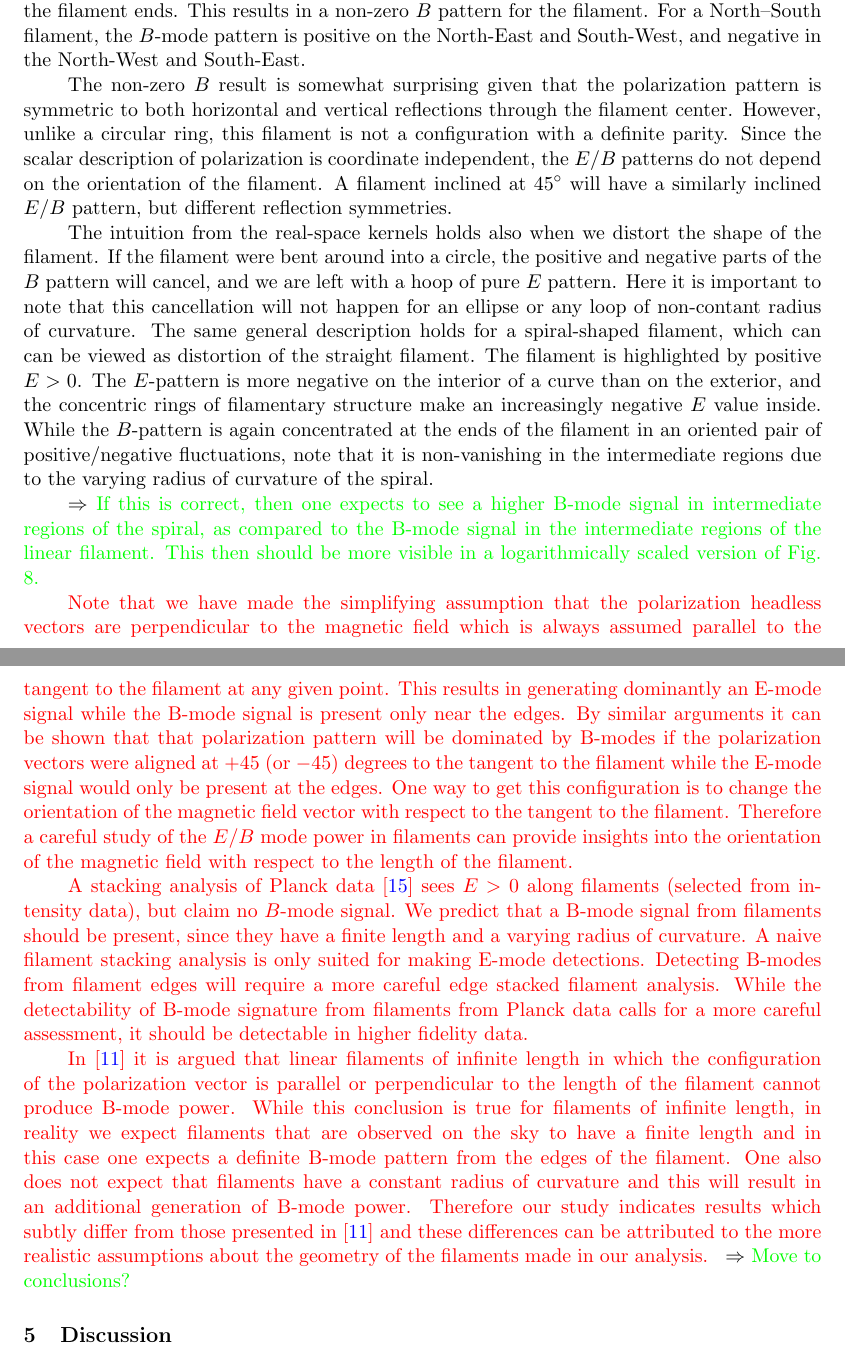
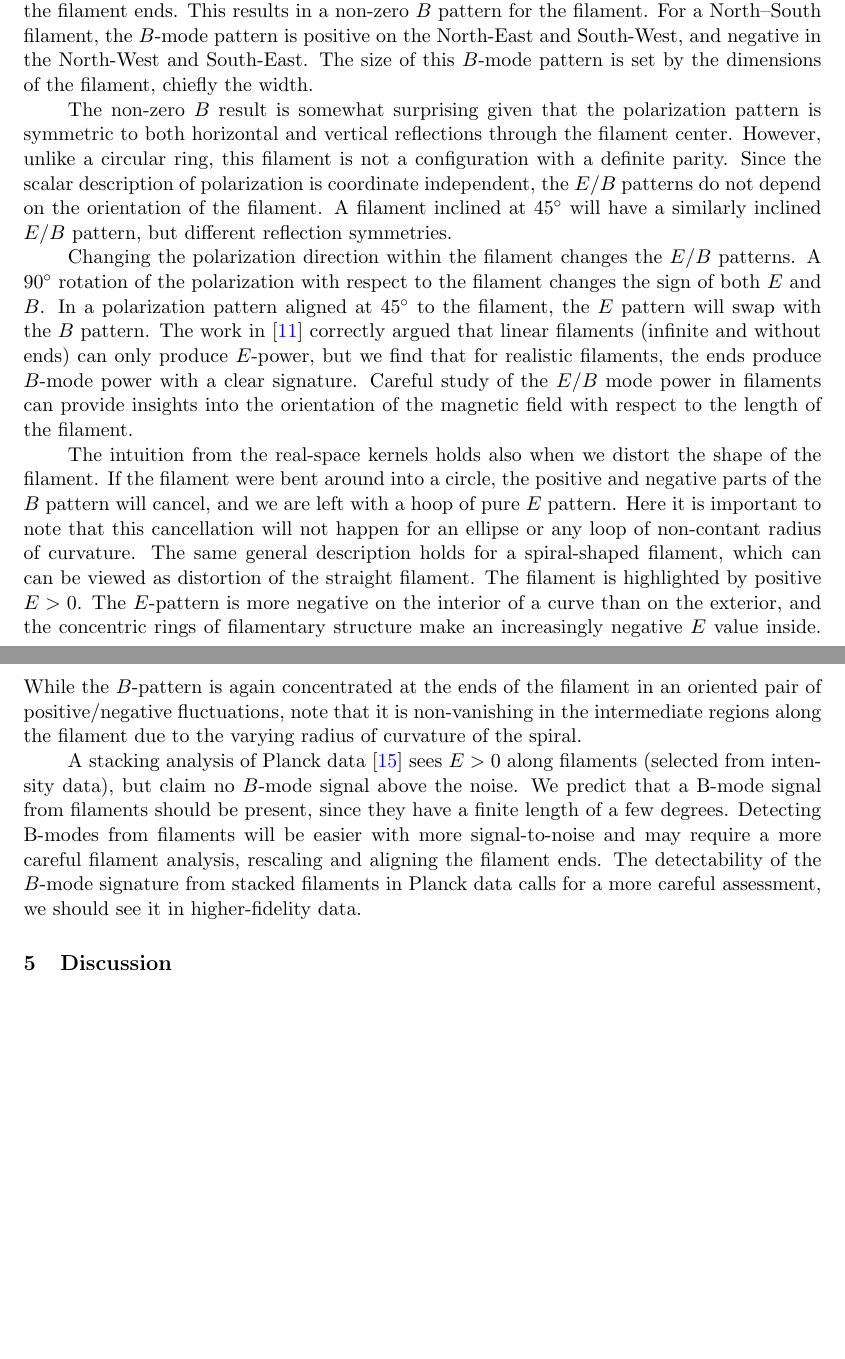
Before and after one commit to adityarotti/Real-space-QU-to-EB-translation, a LaTeX document (articles/formalism/article.tex, which reads articles/formalism/sections/kernel_paintbrush.tex): two parts of pages 21 and 22 of 27 before the commit and two parts of pages 21 and 22 of 26 after it, joined at a grey line, cut so that both start at the same text, the shorter picture padded with empty space. Compiled offline with pdfLaTeX; a LaTeX package or settings file that is missing is left out.

Commit message:
Updated kernel paintbrush discussion.

```diff
--- a/articles/formalism/sections/kernel_paintbrush.tex
+++ b/articles/formalism/sections/kernel_paintbrush.tex
@@ -13,18 +13,20 @@ The real space kernels give us a better intuitive understanding of the $E/B$ mod
 
 The kernel can be thought of as the orientable nib of a calligraphy pen or paintbrush that we can trace along the filament.  The positive components for the $E$ part of the Green's function align and reinforce along the filament, and so the filament is highlighted as a segment with $E>0$.  Since the overdensity will also have emission in total intensity, this naturally predicts a positive $TE$ correlation for magnetized filaments.  The $E$ pattern is somewhat negative along the outside of the filament, also a consequence of the kernel shape.
 
-The $B$ part of the Green's function, traced along the filament, cancels itself except at the filament ends.  This results in a non-zero $B$ pattern for the filament.  For a North--South filament, the $B$-mode pattern is positive on the North-East and South-West, and negative in the North-West and South-East.
+The $B$ part of the Green's function, traced along the filament, cancels itself except at the filament ends.  This results in a non-zero $B$ pattern for the filament.  For a North--South filament, the $B$-mode pattern is positive on the North-East and South-West, and negative in the North-West and South-East.  The size of this $B$-mode pattern is set by the dimensions of the filament, chiefly the width.
 
 The non-zero $B$ result is somewhat surprising given that the polarization pattern is symmetric to both horizontal and vertical reflections through the filament center.  However, unlike a circular ring, this filament is not a configuration with a definite parity.  Since the scalar description of polarization is coordinate independent, the $E/B$ patterns do not depend on the orientation of the filament.  A filament inclined at $45^\circ$ will have a similarly inclined $E/B$ pattern, but different reflection symmetries.
 
-The intuition from the real-space kernels holds also when we distort the shape of the filament.  If the filament were bent around into a circle, the positive and negative parts of the $B$ pattern will cancel, and we are left with a hoop of pure $E$ pattern. Here it is important to note that this cancellation will not happen for an ellipse or any loop of non-contant radius of curvature.  The same general description holds for a spiral-shaped filament, which can can be viewed as distortion of the straight filament.  The filament is highlighted by positive $E>0$.  The $E$-pattern is more negative on the interior of a curve than on the exterior, and the concentric rings of filamentary structure make an increasingly negative $E$ value inside. While the $B$-pattern is again concentrated at the ends of the filament in an oriented pair of positive/negative fluctuations, note that it is non-vanishing in the intermediate regions due to the varying radius of curvature of the spiral.
+Changing the polarization direction within the filament changes the $E/B$ patterns.  A $90^\circ$ rotation of the polarization with respect to the filament changes the sign of both $E$ and $B$.  In a polarization pattern aligned at $45^\circ$ to the filament, the $E$ pattern will swap with the $B$ pattern.  The work in \cite{Zaldarriaga2001a} correctly argued that linear filaments (infinite and without ends) can only produce $E$-power, but we find that for realistic filaments, the ends produce $B$-mode power with a clear signature.  Careful study of the $E/B$ mode power in filaments can provide insights into the orientation of the magnetic field with respect to the length of the filament.
+
+The intuition from the real-space kernels holds also when we distort the shape of the filament.  If the filament were bent around into a circle, the positive and negative parts of the $B$ pattern will cancel, and we are left with a hoop of pure $E$ pattern. Here it is important to note that this cancellation will not happen for an ellipse or any loop of non-contant radius of curvature.  The same general description holds for a spiral-shaped filament, which can can be viewed as distortion of the straight filament.  The filament is highlighted by positive $E>0$.  The $E$-pattern is more negative on the interior of a curve than on the exterior, and the concentric rings of filamentary structure make an increasingly negative $E$ value inside. While the $B$-pattern is again concentrated at the ends of the filament in an oriented pair of positive/negative fluctuations, note that it is non-vanishing in the intermediate regions along the filament due to the varying radius of curvature of the spiral.
 %\footnote{ \revisit{Why do we use this specific spiral - Its easy to compute the tangent to the spiral at any point.}}.
 
-\comment{If this is correct, then one expects to see a higher B-mode signal in intermediate regions of the spiral, as compared to the B-mode signal in the intermediate regions of the linear filament. This  then should be more visible in a logarithmically scaled version of Fig. 8.}
+%\comment{If this is correct, then one expects to see a higher B-mode signal in intermediate regions of the spiral, as compared to the B-mode signal in the intermediate regions of the linear filament. This  then should be more visible in a logarithmically scaled version of Fig. 8.}  % K: addressed with new plot
 
-\revisit{Note that we have made the simplifying assumption that the polarization headless vectors are perpendicular to the magnetic field which is always assumed parallel to the tangent to the filament at any given point. This results in generating dominantly an E-mode signal while the B-mode signal is present only near the edges. By similar arguments it can be shown that that polarization pattern will be dominated by B-modes if the polarization vectors were aligned at $+45$ (or $-45$) degrees to the tangent to the filament while the E-mode signal would only be present at the edges. One way to get this configuration is to change the orientation of the magnetic field vector with respect to the tangent to the filament. Therefore a careful study of the $E/B$ mode power in filaments can provide insights into the orientation of the magnetic field with respect to the length of the filament.}
+%\revisit{Note that we have made the simplifying assumption that the polarization headless vectors are perpendicular to the magnetic field which is always assumed parallel to the tangent to the filament at any given point. This results in generating dominantly an E-mode signal while the B-mode signal is present only near the edges. By similar arguments it can be shown that that polarization pattern will be dominated by B-modes if the polarization vectors were aligned at $+45$ (or $-45$) degrees to the tangent to the filament while the E-mode signal would only be present at the edges. One way to get this configuration is to change the orientation of the magnetic field vector with respect to the tangent to the filament. Therefore a careful study of the $E/B$ mode power in filaments can provide insights into the orientation of the magnetic field with respect to the length of the filament.} % K: addressed
 
 %\revisit{A stacking analysis of Planck data \citep{2016A&A...586A.141P} sees $E>0$ along filaments (selected from intensity data), but no $B$-mode signal is above the noise.  We predict that it should be there in higher fidelity data.}
-\revisit{A stacking analysis of Planck data \citep{2016A&A...586A.141P} sees $E>0$ along filaments (selected from intensity data), but claim no $B$-mode signal. We predict that a B-mode signal from filaments should be present, since they have a finite length and a varying radius of curvature. A naive filament stacking analysis is only suited for making E-mode detections. Detecting B-modes from filament edges will require a more careful edge stacked filament analysis. While the detectability of B-mode signature from filaments from Planck data calls for a more careful assessment, it should be detectable in higher fidelity data.}
+A stacking analysis of Planck data \citep{2016A&A...586A.141P} sees $E>0$ along filaments (selected from intensity data), but claim no $B$-mode signal above the noise. We predict that a B-mode signal from filaments should be present, since they have a finite length of a few degrees.  Detecting B-modes from filaments will be easier with more signal-to-noise and may require a more careful filament analysis, rescaling and aligning the filament ends.  The detectability of the $B$-mode signature from stacked filaments in Planck data calls for a more careful assessment, we should see it in higher-fidelity data.
 
-\revisit{In \cite{Zaldarriaga2001a} it is argued that linear filaments of infinite length in which the configuration of the polarization vector is parallel or perpendicular to the length of the filament cannot produce B-mode power. While this conclusion is true for filaments of infinite length, in reality we expect filaments that are observed on the sky to have a finite length and in this case one expects a definite B-mode pattern from the edges of the filament. One also does not expect that filaments have a constant radius of curvature and this will result in an additional generation of B-mode power. Therefore our study indicates results which subtly differ from those presented in \cite{Zaldarriaga2001a} and these differences can be attributed to the more realistic assumptions about the geometry of the filaments made in our analysis.} \comment{Move to conclusions?}
+%\revisit{In \cite{Zaldarriaga2001a} it is argued that linear filaments of infinite length in which the configuration of the polarization vector is parallel or perpendicular to the length of the filament cannot produce B-mode power. While this conclusion is true for filaments of infinite length, in reality we expect filaments that are observed on the sky to have a finite length and in this case one expects a definite B-mode pattern from the edges of the filament. One also does not expect that filaments have a constant radius of curvature and this will result in an additional generation of B-mode power. Therefore our study indicates results which subtly differ from those presented in \cite{Zaldarriaga2001a} and these differences can be attributed to the more realistic assumptions about the geometry of the filaments made in our analysis.} \comment{Move to conclusions?}
```
